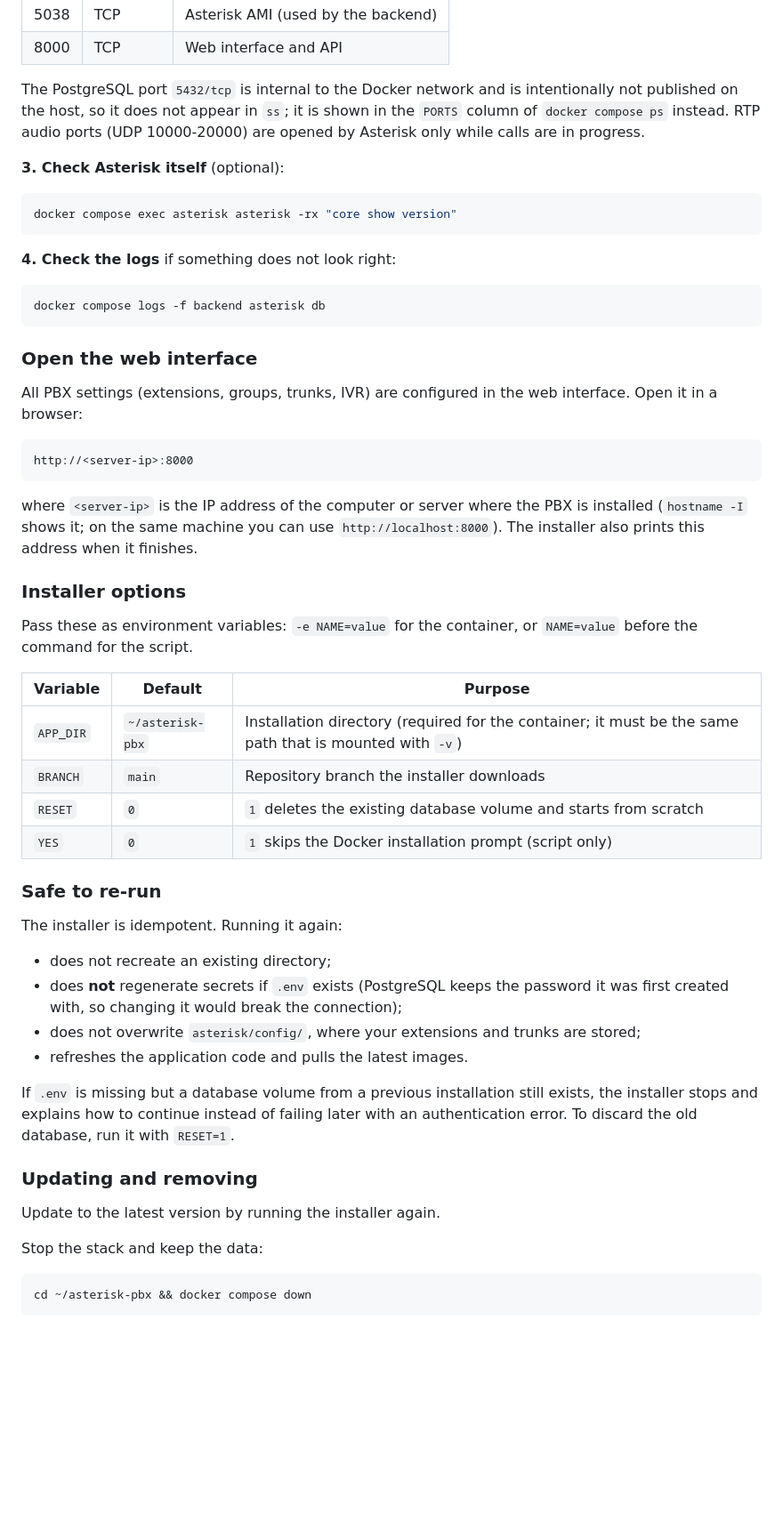
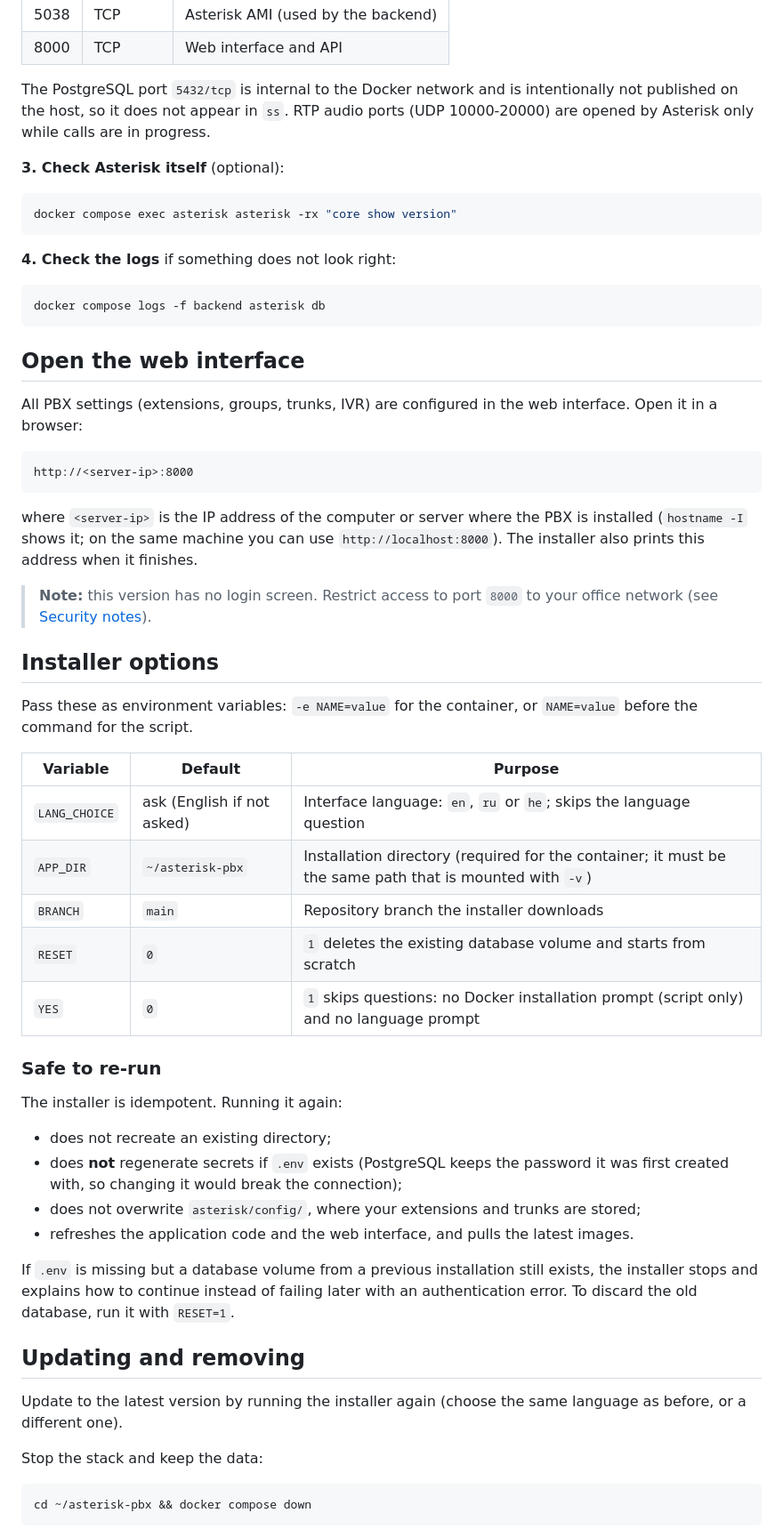
Before and after one commit to Fedor-Afrin/asterisk-veb, a Markdown page: README.md, the part around one of its changes. Shown at 89% size. GitHub-like rendering; blank space fills up the shorter version.

````diff
--- a/README.md
+++ b/README.md
@@ -142,7 +215,7 @@ You should see these four ports in the `LISTEN`/`UNCONN` state:
 | 5038 | TCP | Asterisk AMI (used by the backend) |
 | 8000 | TCP | Web interface and API |
 
-The PostgreSQL port `5432/tcp` is internal to the Docker network and is intentionally not published on the host, so it does not appear in `ss`; it is shown in the `PORTS` column of `docker compose ps` instead. RTP audio ports (UDP 10000-20000) are opened by Asterisk only while calls are in progress.
+The PostgreSQL port `5432/tcp` is internal to the Docker network and is intentionally not published on the host, so it does not appear in `ss`. RTP audio ports (UDP 10000-20000) are opened by Asterisk only while calls are in progress.
 
 **3. Check Asterisk itself** (optional):
 
@@ -156,7 +229,7 @@ docker compose exec asterisk asterisk -rx "core show version"
 docker compose logs -f backend asterisk db
 ```
 
-### Open the web interface
+## Open the web interface
 
 All PBX settings (extensions, groups, trunks, IVR) are configured in the web interface. Open it in a browser:
 
@@ -166,16 +239,19 @@ http://<server-ip>:8000
 
 where `<server-ip>` is the IP address of the computer or server where the PBX is installed (`hostname -I` shows it; on the same machine you can use `http://localhost:8000`). The installer also prints this address when it finishes.
 
-### Installer options
+> **Note:** this version has no login screen. Restrict access to port `8000` to your office network (see [Security notes](#security-notes)).
+
+## Installer options
 
 Pass these as environment variables: `-e NAME=value` for the container, or `NAME=value` before the command for the script.
 
 | Variable | Default | Purpose |
 |---|---|---|
+| `LANG_CHOICE` | ask (English if not asked) | Interface language: `en`, `ru` or `he`; skips the language question |
 | `APP_DIR` | `~/asterisk-pbx` | Installation directory (required for the container; it must be the same path that is mounted with `-v`) |
 | `BRANCH` | `main` | Repository branch the installer downloads |
 | `RESET` | `0` | `1` deletes the existing database volume and starts from scratch |
-| `YES` | `0` | `1` skips the Docker installation prompt (script only) |
+| `YES` | `0` | `1` skips questions: no Docker installation prompt (script only) and no language prompt |
 
 ### Safe to re-run
 
@@ -184,13 +260,13 @@ The installer is idempotent. Running it again:
 - does not recreate an existing directory;
 - does **not** regenerate secrets if `.env` exists (PostgreSQL keeps the password it was first created with, so changing it would break the connection);
 - does not overwrite `asterisk/config/`, where your extensions and trunks are stored;
-- refreshes the application code and pulls the latest images.
+- refreshes the application code and the web interface, and pulls the latest images.
 
 If `.env` is missing but a database volume from a previous installation still exists, the installer stops and explains how to continue instead of failing later with an authentication error. To discard the old database, run it with `RESET=1`.
 
-### Updating and removing
+## Updating and removing
 
-Update to the latest version by running the installer again.
+Update to the latest version by running the installer again (choose the same language as before, or a different one).
 
 Stop the stack and keep the data:
 
````
Also changed, not shown: other parts of README.md (+92 -17 lines).
